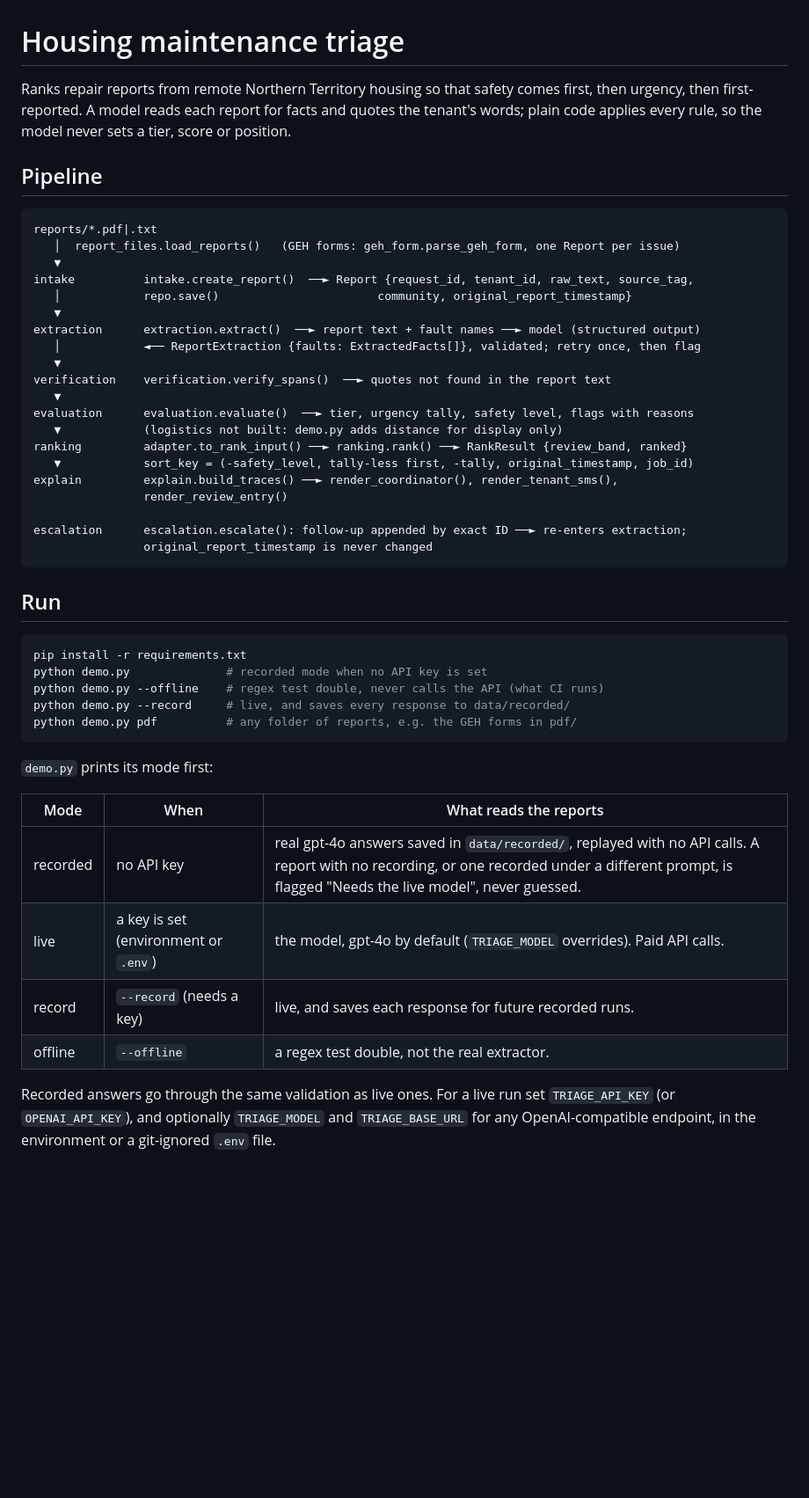
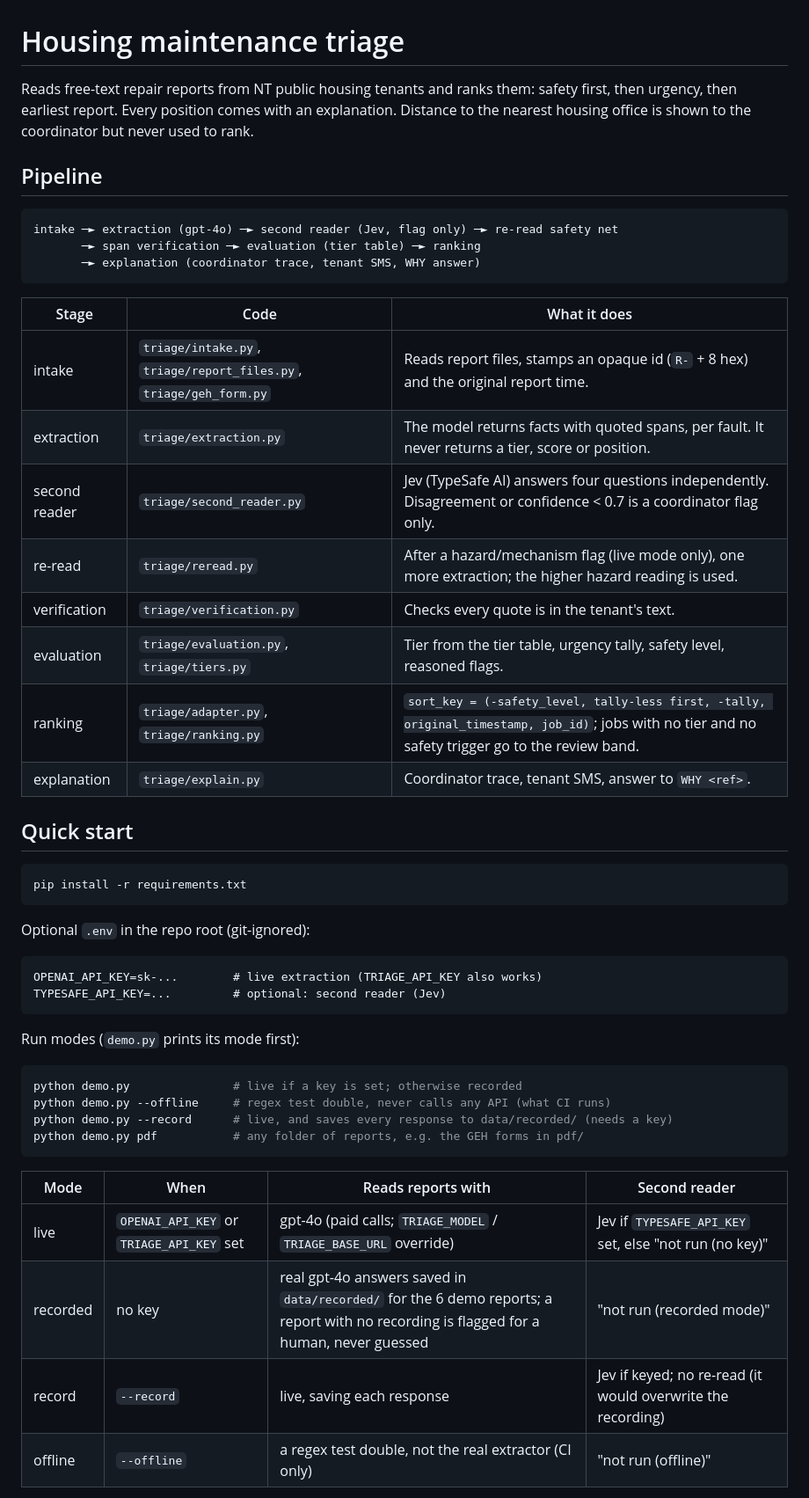
Before and after one commit to Sabinmsp/ai_project_housing, a Markdown page: README.md, the part around one of its changes. Shown at 88% size. Rendered like a GitHub page; blank space fills up the shorter version.

````diff
--- a/README.md
+++ b/README.md
@@ -1,50 +1,54 @@
 # Housing maintenance triage
 
-Ranks repair reports from remote Northern Territory housing so that safety comes first, then urgency, then first-reported.
-A model reads each report for facts and quotes the tenant's words; plain code applies every rule, so the model never sets a tier, score or position.
+Reads free-text repair reports from NT public housing tenants and ranks them: safety first, then
+urgency, then earliest report. Every position comes with an explanation. Distance to the nearest
+housing office is shown to the coordinator but never used to rank.
 
 ## Pipeline
 
 ```
-reports/*.pdf|.txt
-   │  report_files.load_reports()   (GEH forms: geh_form.parse_geh_form, one Report per issue)
-   ▼
-intake          intake.create_report()  ──► Report {request_id, tenant_id, raw_text, source_tag,
-   │            repo.save()                       community, original_report_timestamp}
-   ▼
-extraction      extraction.extract()  ──► report text + fault names ──► model (structured output)
-   │            ◄── ReportExtraction {faults: ExtractedFacts[]}, validated; retry once, then flag
-   ▼
-verification    verification.verify_spans()  ──► quotes not found in the report text
-   ▼
-evaluation      evaluation.evaluate()  ──► tier, urgency tally, safety level, flags with reasons
-   ▼            (logistics not built: demo.py adds distance for display only)
-ranking         adapter.to_rank_input() ──► ranking.rank() ──► RankResult {review_band, ranked}
-   ▼            sort_key = (-safety_level, tally-less first, -tally, original_timestamp, job_id)
-explain         explain.build_traces() ──► render_coordinator(), render_tenant_sms(),
-                render_review_entry()
-
-escalation      escalation.escalate(): follow-up appended by exact ID ──► re-enters extraction;
-                original_report_timestamp is never changed
+intake ─► extraction (gpt-4o) ─► second reader (Jev, flag only) ─► re-read safety net
+       ─► span verification ─► evaluation (tier table) ─► ranking
+       ─► explanation (coordinator trace, tenant SMS, WHY answer)
 ```
 
-## Run
+| Stage | Code | What it does |
+|---|---|---|
+| intake | `triage/intake.py`, `triage/report_files.py`, `triage/geh_form.py` | Reads report files, stamps an opaque id (`R-` + 8 hex) and the original report time. |
+| extraction | `triage/extraction.py` | The model returns facts with quoted spans, per fault. It never returns a tier, score or position. |
+| second reader | `triage/second_reader.py` | Jev (TypeSafe AI) answers four questions independently. Disagreement or confidence < 0.7 is a coordinator flag only. |
+| re-read | `triage/reread.py` | After a hazard/mechanism flag (live mode only), one more extraction; the higher hazard reading is used. |
+| verification | `triage/verification.py` | Checks every quote is in the tenant's text. |
+| evaluation | `triage/evaluation.py`, `triage/tiers.py` | Tier from the tier table, urgency tally, safety level, reasoned flags. |
+| ranking | `triage/adapter.py`, `triage/ranking.py` | `sort_key = (-safety_level, tally-less first, -tally, original_timestamp, job_id)`; jobs with no tier and no safety trigger go to the review band. |
+| explanation | `triage/explain.py` | Coordinator trace, tenant SMS, answer to `WHY <ref>`. |
+
+## Quick start
 
 ```bash
 pip install -r requirements.txt
-python demo.py              # recorded mode when no API key is set
-python demo.py --offline    # regex test double, never calls the API (what CI runs)
-python demo.py --record     # live, and saves every response to data/recorded/
-python demo.py pdf          # any folder of reports, e.g. the GEH forms in pdf/
 ```
 
-`demo.py` prints its mode first:
+Optional `.env` in the repo root (git-ignored):
 
-| Mode | When | What reads the reports |
-|---|---|---|
-| recorded | no API key | real gpt-4o answers saved in `data/recorded/`, replayed with no API calls. A report with no recording, or one recorded under a different prompt, is flagged "Needs the live model", never guessed. |
-| live | a key is set (environment or `.env`) | the model, gpt-4o by default (`TRIAGE_MODEL` overrides). Paid API calls. |
-| record | `--record` (needs a key) | live, and saves each response for future recorded runs. |
-| offline | `--offline` | a regex test double, not the real extractor. |
+```
+OPENAI_API_KEY=sk-...        # live extraction (TRIAGE_API_KEY also works)
+TYPESAFE_API_KEY=...         # optional: second reader (Jev)
+```
 
-Recorded answers go through the same validation as live ones. For a live run set `TRIAGE_API_KEY` (or `OPENAI_API_KEY`), and optionally `TRIAGE_MODEL` and `TRIAGE_BASE_URL` for any OpenAI-compatible endpoint, in the environment or a git-ignored `.env` file.
+Run modes (`demo.py` prints its mode first):
+
+```bash
+python demo.py               # live if a key is set; otherwise recorded
+python demo.py --offline     # regex test double, never calls any API (what CI runs)
+python demo.py --record      # live, and saves every response to data/recorded/ (needs a key)
+python demo.py pdf           # any folder of reports, e.g. the GEH forms in pdf/
+```
+
+| Mode | When | Reads reports with | Second reader |
+|---|---|---|---|
+| live | `OPENAI_API_KEY` or `TRIAGE_API_KEY` set | gpt-4o (paid calls; `TRIAGE_MODEL` / `TRIAGE_BASE_URL` override) | Jev if `TYPESAFE_API_KEY` set, else "not run (no key)" |
+| recorded | no key | real gpt-4o answers saved in `data/recorded/` for the 6 demo reports; a report with no recording is flagged for a human, never guessed | "not run (recorded mode)" |
+| record | `--record` | live, saving each response | Jev if keyed; no re-read (it would overwrite the recording) |
+| offline | `--offline` | a regex test double, not the real extractor (CI only) | "not run (offline)" |
+
````
Also changed, not shown: other parts of README.md (+133 -99 lines).
